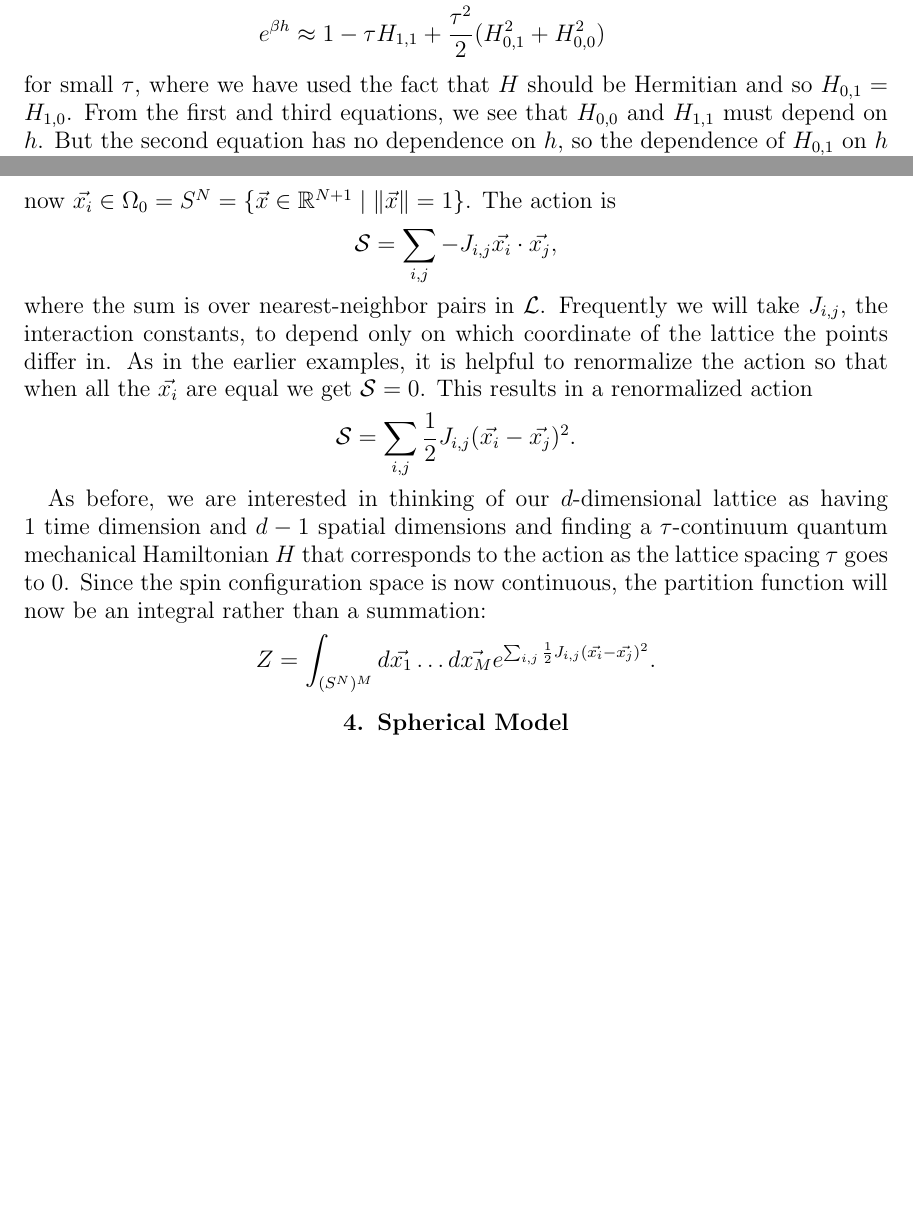
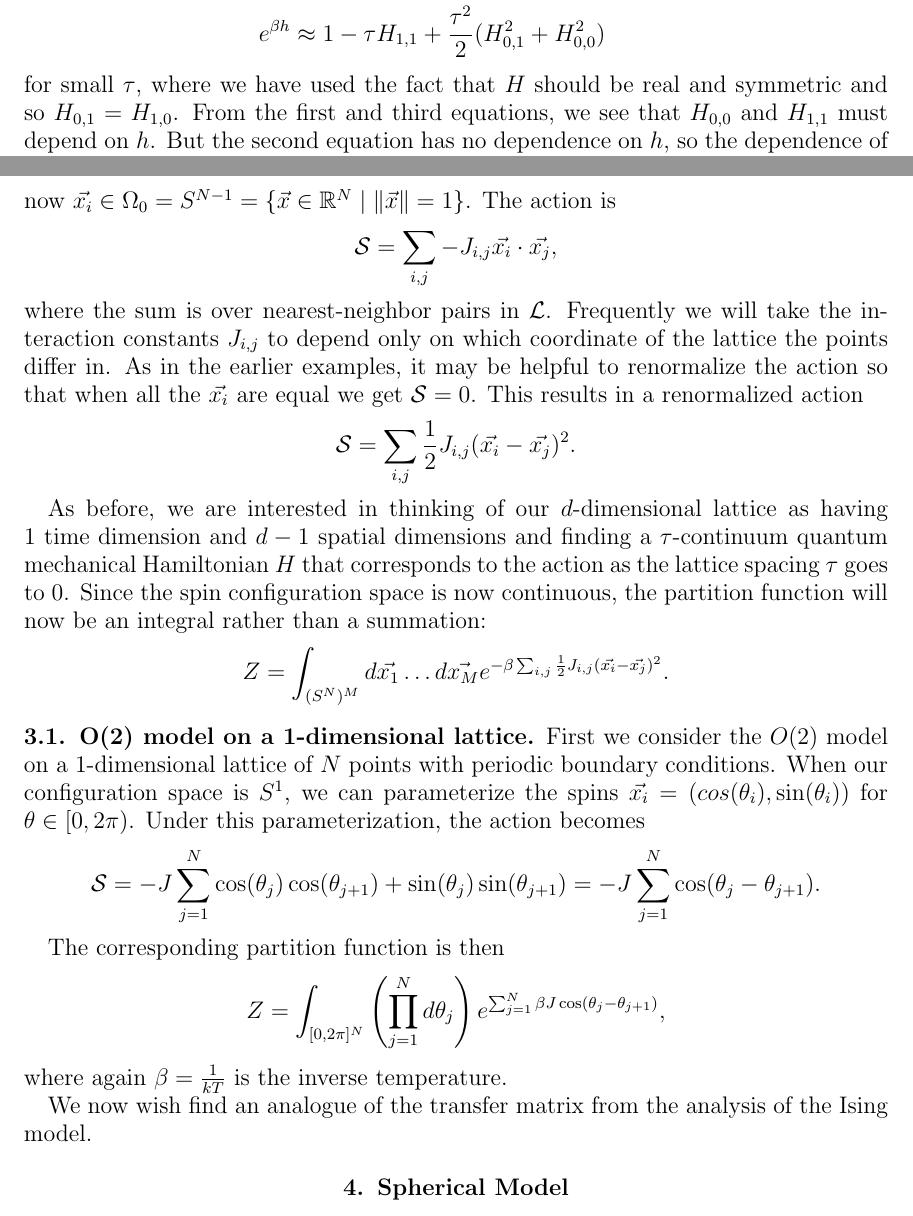
Before and after one commit to hunterlehmann/NSF-MSGI-Writings, a LaTeX paper (Writeup In Progress.tex): two parts of pages 3 and 4 of 4 before the commit and two parts of pages 3 and 4 of 5 after it, joined at a grey line, cut so that both start at the same text, the shorter picture padded with empty space. Compiled offline with pdfLaTeX.

Commit message:
6-14 morning edits

```diff
--- a/Writeup In Progress.tex
+++ b/Writeup In Progress.tex
@@ -121,7 +121,7 @@
 		e^{-2\beta_\tau} &\approx -\tau H_{0,1}+\frac{\tau^2}{2}(H_{0,0}H_{0,1}+H_{0,1}H_{1,1}),\\
 		e^{\beta h} &\approx 1 - \tau H_{1,1}+\frac{\tau^2}{2}(H_{0,1}^2+H_{0,0}^2)
 	\end{align*}
-	for small $\tau$, where we have used the fact that $H$ should be Hermitian and so $H_{0,1}=H_{1,0}$.
+	for small $\tau$, where we have used the fact that $H$ should be real and symmetric and so $H_{0,1}=H_{1,0}$.
 	From the first and third equations, we see that $H_{0,0}$ and $H_{1,1}$ must depend on $h$.
 	But the second equation has no dependence on $h$, so the dependence of $H_{0,1}$ on $h$ must be inversely related to the $H_{0,0}$ and $H_{1,1}$ dependence.
 	On the other hand adding the first and third equations yields
@@ -146,17 +146,31 @@
 
 	These models are extensively treated in \cite{HamerKogutSusskind79} and \cite{FradkinSusskind78}.
 	As in the Ising model, we have a lattice $\cL \subset \Z^d$ of $M$ points, usually cubic.
-	The spins at each site $i$ of the lattice are now $\vec{x_i} \in \Omega_0=S^N = \{\vec{x} \in \R^{N+1} \mid \|\vec{x}\|=1 \}$.
+	The spins at each site $i$ of the lattice are now $\vec{x_i} \in \Omega_0=S^{N-1} = \{\vec{x} \in \R^{N} \mid \|\vec{x}\|=1 \}$.
 	The action is
 	\[\mathcal{S}=\sum_{i,j} -J_{i,j}\vec{x_i}\cdot\vec{x_j}, \] where the sum is over nearest-neighbor pairs in $\cL$.
-	Frequently we will take $J_{i,j}$, the interaction constants, to depend only on which coordinate of the lattice the points differ in.
-	As in the earlier examples, it is helpful to renormalize the action so that when all the $\vec{x_i}$ are equal we get $\mathcal{S}=0$.
+	Frequently we will take the interaction constants $J_{i,j}$ to depend only on which coordinate of the lattice the points differ in.
+	As in the earlier examples, it may be helpful to renormalize the action so that when all the $\vec{x_i}$ are equal we get $\mathcal{S}=0$.
 	This results in a renormalized action
 	\[\mathcal{S}=\sum_{i,j}\frac{1}{2} J_{i,j}(\vec{x_i}-\vec{x_j})^2. \]
 
 	As before, we are interested in thinking of our $d$-dimensional lattice as having $1$ time dimension and $d-1$ spatial dimensions and finding a $\tau$-continuum quantum mechanical Hamiltonian $H$ that corresponds to the action as the lattice spacing $\tau$ goes to $0$.
 	Since the spin configuration space is now continuous, the partition function will now be an integral rather than a summation:
-	\[ Z=\int_{(S^N)^M} d\vec{x_1}\ldots d\vec{x_M} e^{\sum_{i,j}\frac{1}{2} J_{i,j}(\vec{x_i}-\vec{x_j})^2}. \]
+	\[ Z=\int_{(S^N)^M} d\vec{x_1}\ldots d\vec{x_M} e^{-\beta\sum_{i,j}\frac{1}{2} J_{i,j}(\vec{x_i}-\vec{x_j})^2}. \]
+
+	%%%%%%%%%%%%%%%%%%%%%%%%%%%%%%%%%%%%%%%%%%%%%%%%%%%%%%%%%%%%%%%
+	\subsection{O(2) model on a 1-dimensional lattice}
+
+	First we consider the $O(2)$ model on a 1-dimensional lattice of $N$ points with periodic boundary conditions. When our configuration space is $S^1$, we can parameterize the spins $\vec{x_i}=(cos(\theta_i),\sin(\theta_i))$ for $\theta \in [0,2\pi)$.
+	Under this parameterization, the action becomes
+	\[ \mathcal{S} = -J\sum_{j=1}^N \cos(\theta_j)\cos(\theta_{j+1})+\sin(\theta_j)\sin(\theta_{j+1})
+	=  - J\sum_{j=1}^N \cos(\theta_j-\theta_{j+1}). \]
+
+	The corresponding partition function is then
+	\[ Z = \int_{[0,2\pi]^N} \left(\prod_{j=1}^N d\theta_j \right) e^{\sum_{j=1}^N\beta J \cos(\theta_j-\theta_{j+1})}, \]
+	 where again $\beta=\frac{1}{kT}$ is the inverse temperature.
+
+	We now wish find an analogue of the transfer matrix from the analysis of the Ising model.
 
 	%%%%%%%%%%%%%%%%%%%%%%%%%%%%%%%%%%%%%%%%%%%%%%%%%%%%%%%%%%%%%%%
 	\section{Spherical Model}
```
Also changed, not shown: Writeup In Progress.pdf.
